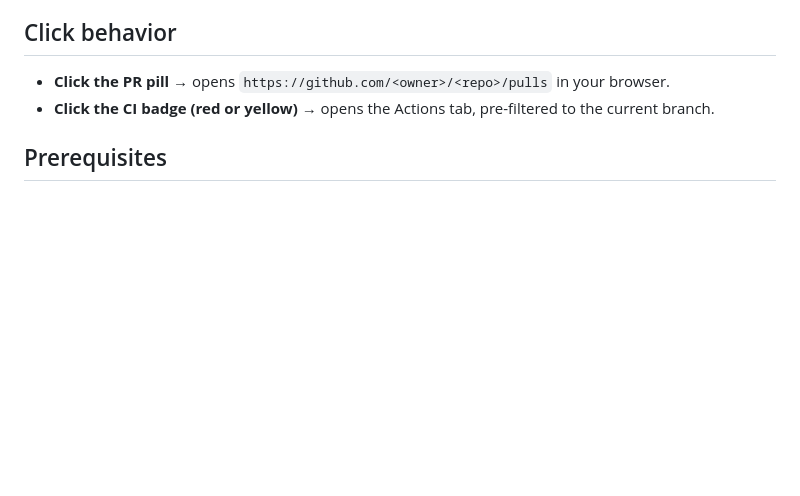
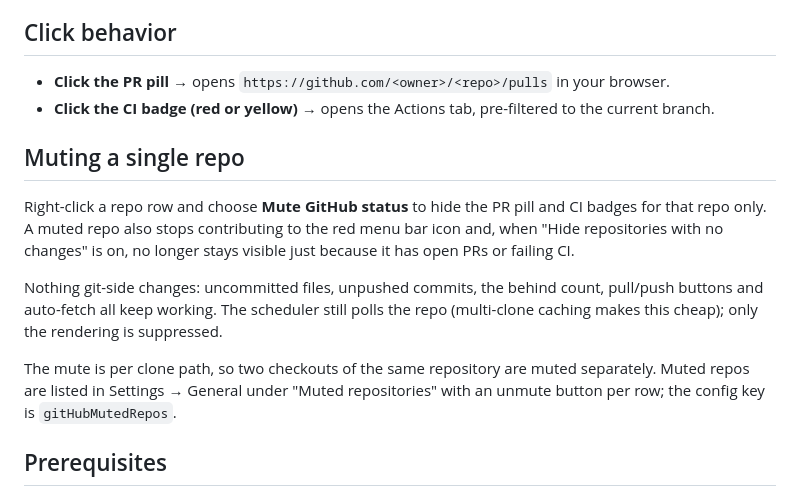
Before and after one commit to thimo/uncommitted, a Markdown page: docs/github-integration.md, the part around the change. GitHub-like rendering; blank space fills up the shorter version.

```diff
--- a/docs/github-integration.md
+++ b/docs/github-integration.md
@@ -38,6 +38,24 @@ info at a glance:
   in your browser.
 - **Click the CI badge (red or yellow)** → opens the Actions tab,
   pre-filtered to the current branch.
+
+## Muting a single repo
+
+Right-click a repo row and choose **Mute GitHub status** to hide the PR
+pill and CI badges for that repo only. A muted repo also stops
+contributing to the red menu bar icon and, when "Hide repositories with
+no changes" is on, no longer stays visible just because it has open PRs
+or failing CI.
+
+Nothing git-side changes: uncommitted files, unpushed commits, the
+behind count, pull/push buttons and auto-fetch all keep working. The
+scheduler still polls the repo (multi-clone caching makes this cheap);
+only the rendering is suppressed.
+
+The mute is per clone path, so two checkouts of the same repository are
+muted separately. Muted repos are listed in Settings → General under
+"Muted repositories" with an unmute button per row; the config key is
+`gitHubMutedRepos`.
 
 ## Prerequisites
 
```
Also changed, not shown: README.md (+10 -0 lines).
